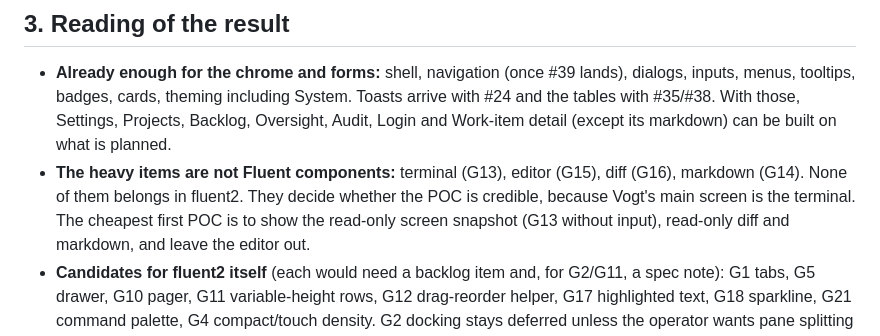
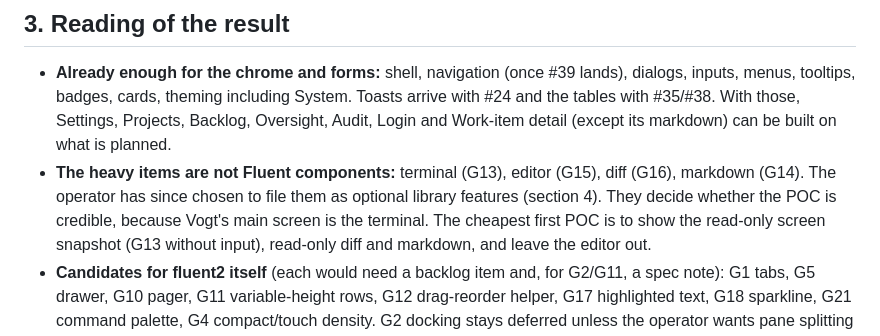
Before and after one commit to TheDancingDeveloper-org/fluent2-egui, a Markdown page: docs/vogt-port-gap-analysis.md, the part around the change. GitHub-like rendering.

Commit message:
Note the operator's decision on G13-G16 in the reading
Co-Authored-By: Claude Opus 5.5 <noreply@anthropic.com>

```diff
--- a/docs/vogt-port-gap-analysis.md
+++ b/docs/vogt-port-gap-analysis.md
@@ -152,7 +152,7 @@ end. It also did not trace which gpui element rdpapp draws RDP frames with.
   the tables with #35/#38. With those, Settings, Projects, Backlog, Oversight, Audit, Login and
   Work-item detail (except its markdown) can be built on what is planned.
 - **The heavy items are not Fluent components:** terminal (G13), editor (G15), diff (G16),
-  markdown (G14). None of them belongs in fluent2. They decide whether the POC is credible,
+  markdown (G14). The operator has since chosen to file them as optional library features (section 4). They decide whether the POC is credible,
   because Vogt's main screen is the terminal. The cheapest first POC is to show the read-only
   screen snapshot (G13 without input), read-only diff and markdown, and leave the editor out.
 - **Candidates for fluent2 itself** (each would need a backlog item and, for G2/G11, a spec
```
